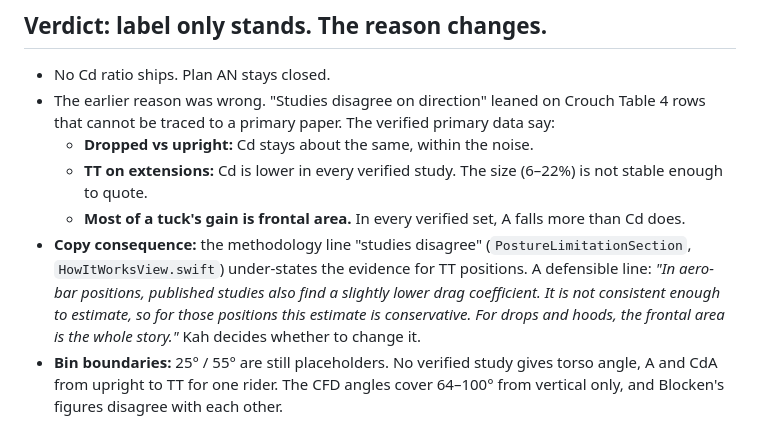
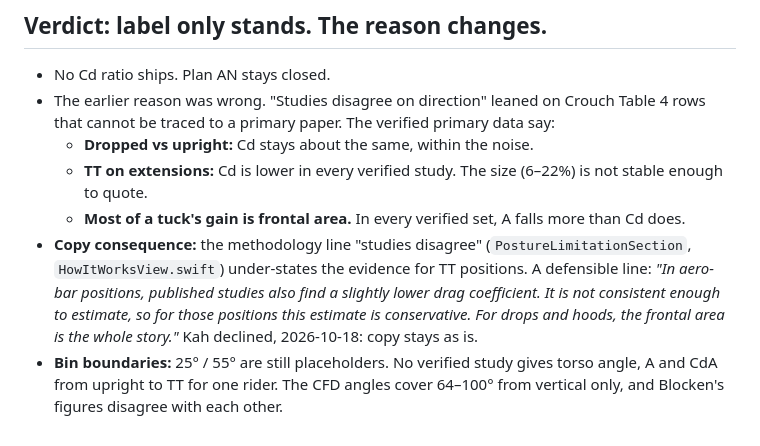
Before and after one commit to kahchan/get-tucked, a Markdown page: plans/posture-cd-sources.md, the part around the change. Rendered like a GitHub page.

Commit message:
docs(plans): record Kah's decision to keep posture Cd copy as is
Co-Authored-By: Claude Opus 5.5 <noreply@anthropic.com>

```diff
--- a/plans/posture-cd-sources.md
+++ b/plans/posture-cd-sources.md
@@ -50,5 +50,5 @@ Blocken 2018 "Back up" is already low (torso about 66° from vertical), so its "
   - **Dropped vs upright:** Cd stays about the same, within the noise.
   - **TT on extensions:** Cd is lower in every verified study. The size (6–22%) is not stable enough to quote.
   - **Most of a tuck's gain is frontal area.** In every verified set, A falls more than Cd does.
-- **Copy consequence:** the methodology line "studies disagree" (`PostureLimitationSection`, `HowItWorksView.swift`) under-states the evidence for TT positions. A defensible line: *"In aero-bar positions, published studies also find a slightly lower drag coefficient. It is not consistent enough to estimate, so for those positions this estimate is conservative. For drops and hoods, the frontal area is the whole story."* Kah decides whether to change it.
+- **Copy consequence:** the methodology line "studies disagree" (`PostureLimitationSection`, `HowItWorksView.swift`) under-states the evidence for TT positions. A defensible line: *"In aero-bar positions, published studies also find a slightly lower drag coefficient. It is not consistent enough to estimate, so for those positions this estimate is conservative. For drops and hoods, the frontal area is the whole story."* Kah declined, 2026-10-18: copy stays as is.
 - **Bin boundaries:** 25° / 55° are still placeholders. No verified study gives torso angle, A and CdA from upright to TT for one rider. The CFD angles cover 64–100° from vertical only, and Blocken's figures disagree with each other.
```
